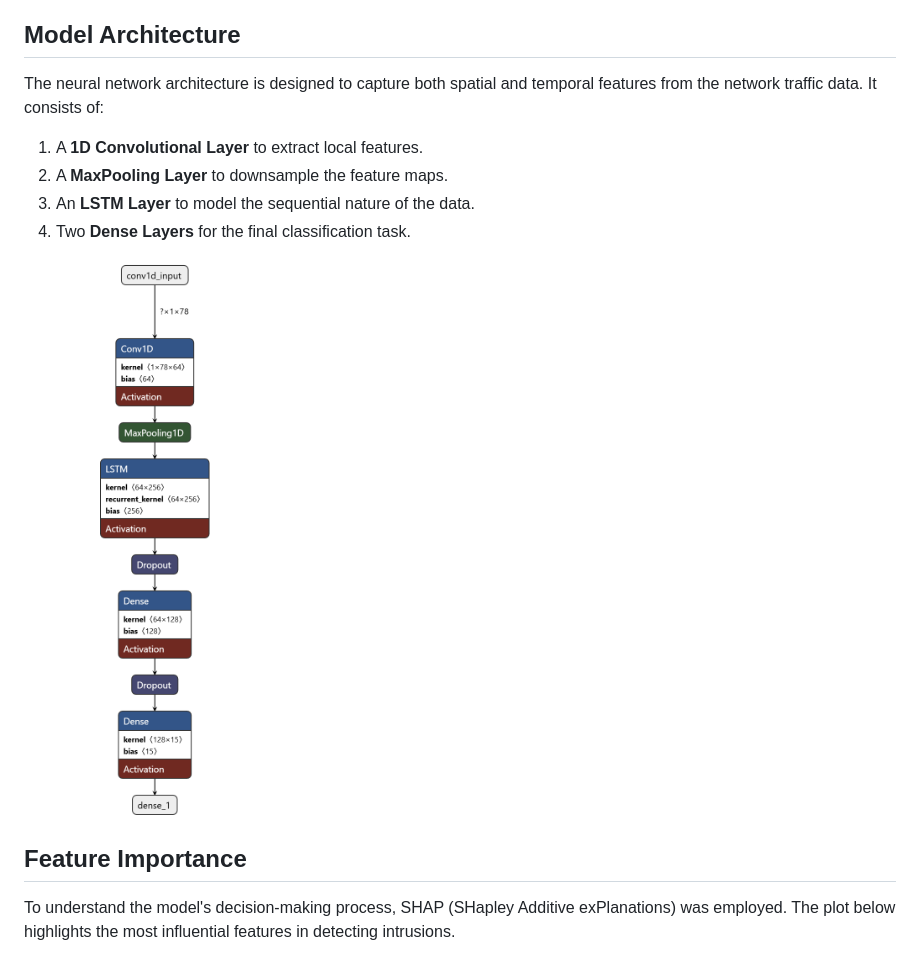
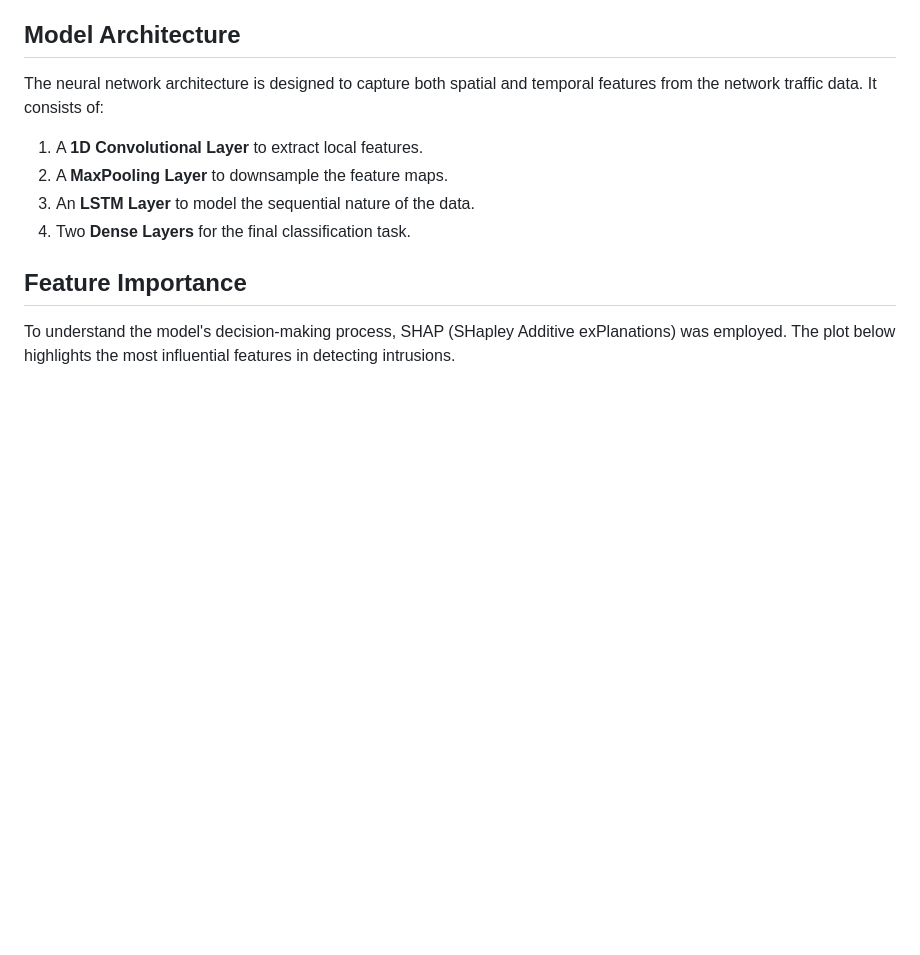
Before and after one commit to Dipurajasaha/CyberNeuron, a Markdown page: README.md, the part around the change. Drawn GitHub-style; blank space fills up the shorter version.

```diff
--- a/README.md
+++ b/README.md
@@ -24,7 +24,7 @@ The neural network architecture is designed to capture both spatial and temporal
 3.  An **LSTM Layer** to model the sequential nature of the data.
 4.  Two **Dense Layers** for the final classification task.
 
-<img src="Model%20Architecture.jpg" alt="Feature Importance using SHAP" width="30%">
+
 
 ## Feature Importance
 To understand the model's decision-making process, SHAP (SHapley Additive exPlanations) was employed. The plot below highlights the most influential features in detecting intrusions.
```
